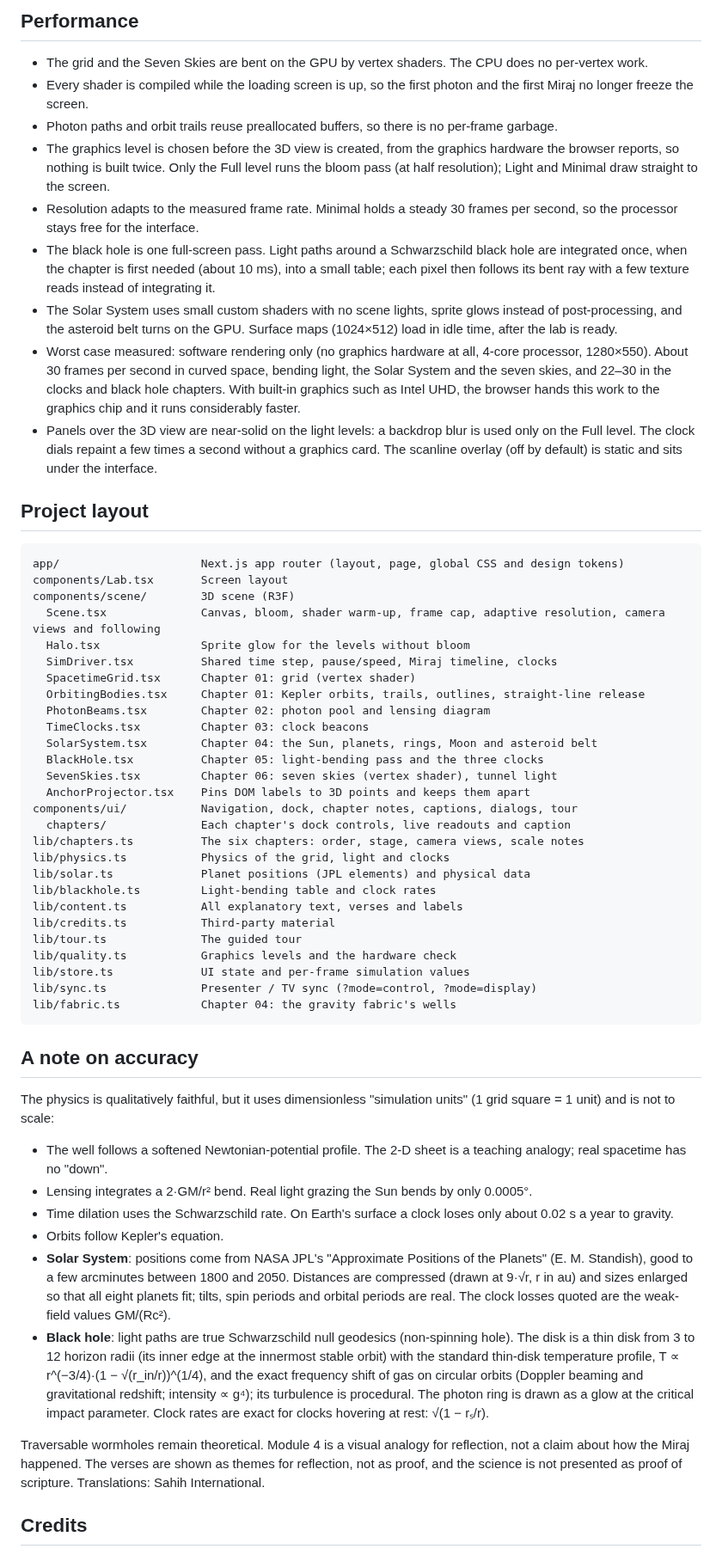
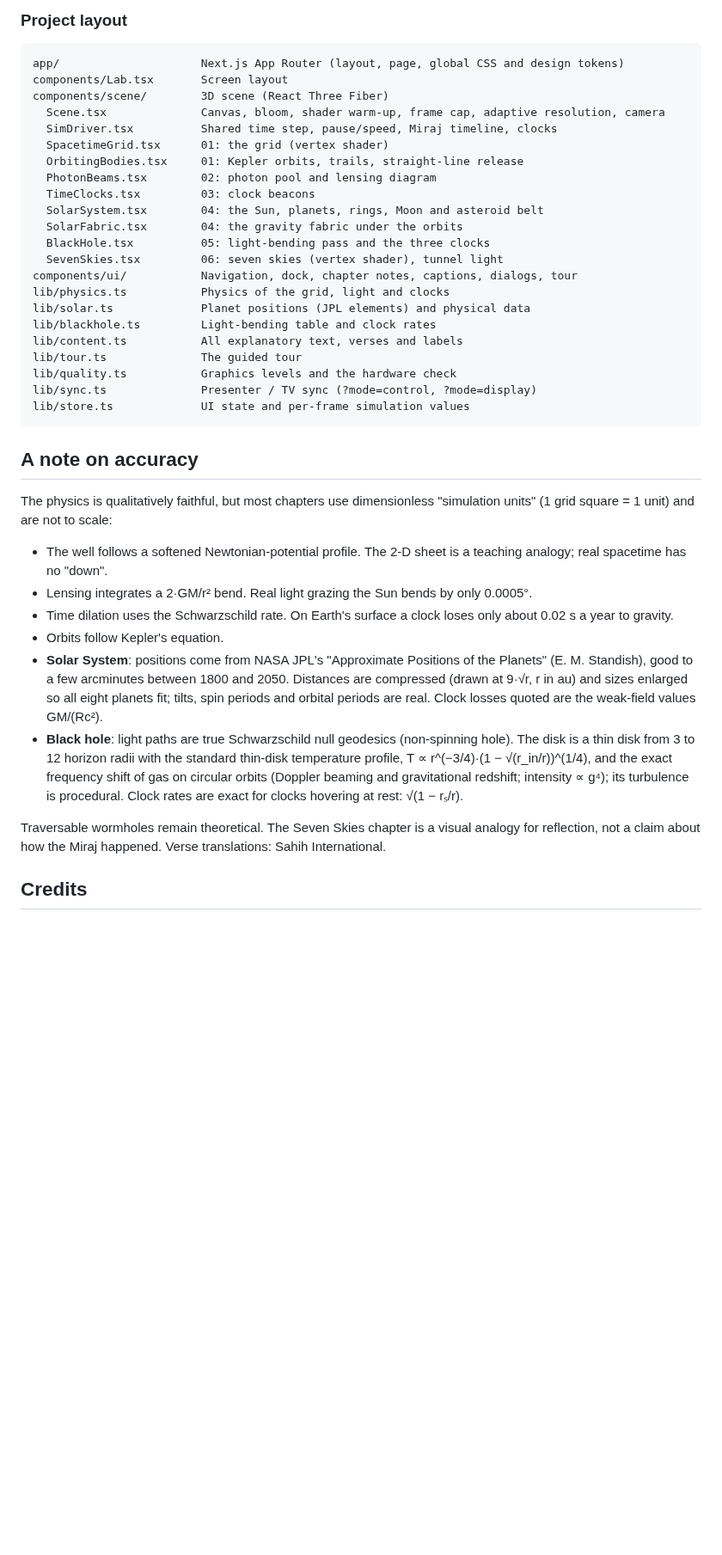
Before and after one commit to lpps-1/Gravitational-Field, a Markdown page: README.md, the part around one of its changes. Shown at 86% size. Drawn GitHub-style; blank space fills up the shorter version.

````diff
--- a/README.md
+++ b/README.md
@@ -90,60 +169,43 @@ Single-key shortcuts can be turned off in Settings. Then use `Alt+Shift` with th
 
-## Performance
-
-- The grid and the Seven Skies are bent on the GPU by vertex shaders. The CPU does no per-vertex work.
-- Every shader is compiled while the loading screen is up, so the first photon and the first Miraj no longer freeze the screen.
-- Photon paths and orbit trails reuse preallocated buffers, so there is no per-frame garbage.
-- The graphics level is chosen before the 3D view is created, from the graphics hardware the browser reports, so nothing is built twice. Only the Full level runs the bloom pass (at half resolution); Light and Minimal draw straight to the screen.
-- Resolution adapts to the measured frame rate. Minimal holds a steady 30 frames per second, so the processor stays free for the interface.
-- The black hole is one full-screen pass. Light paths around a Schwarzschild black hole are integrated once, when the chapter is first needed (about 10 ms), into a small table; each pixel then follows its bent ray with a few texture reads instead of integrating it.
-- The Solar System uses small custom shaders with no scene lights, sprite glows instead of post-processing, and the asteroid belt turns on the GPU. Surface maps (1024×512) load in idle time, after the lab is ready.
-- Worst case measured: software rendering only (no graphics hardware at all, 4-core processor, 1280×550). About 30 frames per second in curved space, bending light, the Solar System and the seven skies, and 22–30 in the clocks and black hole chapters. With built-in graphics such as Intel UHD, the browser hands this work to the graphics chip and it runs considerably faster.
-- Panels over the 3D view are near-solid on the light levels: a backdrop blur is used only on the Full level. The clock dials repaint a few times a second without a graphics card. The scanline overlay (off by default) is static and sits under the interface.
-
-## Project layout
+### Project layout
 
 ```
-app/                     Next.js app router (layout, page, global CSS and design tokens)
+app/                     Next.js App Router (layout, page, global CSS and design tokens)
 components/Lab.tsx       Screen layout
-components/scene/        3D scene (R3F)
-  Scene.tsx              Canvas, bloom, shader warm-up, frame cap, adaptive resolution, camera views and following
-  Halo.tsx               Sprite glow for the levels without bloom
+components/scene/        3D scene (React Three Fiber)
+  Scene.tsx              Canvas, bloom, shader warm-up, frame cap, adaptive resolution, camera
   SimDriver.tsx          Shared time step, pause/speed, Miraj timeline, clocks
-  SpacetimeGrid.tsx      Chapter 01: grid (vertex shader)
-  OrbitingBodies.tsx     Chapter 01: Kepler orbits, trails, outlines, straight-line release
-  PhotonBeams.tsx        Chapter 02: photon pool and lensing diagram
-  TimeClocks.tsx         Chapter 03: clock beacons
-  SolarSystem.tsx        Chapter 04: the Sun, planets, rings, Moon and asteroid belt
-  BlackHole.tsx          Chapter 05: light-bending pass and the three clocks
-  SevenSkies.tsx         Chapter 06: seven skies (vertex shader), tunnel light
-  AnchorProjector.tsx    Pins DOM labels to 3D points and keeps them apart
+  SpacetimeGrid.tsx      01: the grid (vertex shader)
+  OrbitingBodies.tsx     01: Kepler orbits, trails, straight-line release
+  PhotonBeams.tsx        02: photon pool and lensing diagram
+  TimeClocks.tsx         03: clock beacons
+  SolarSystem.tsx        04: the Sun, planets, rings, Moon and asteroid belt
+  SolarFabric.tsx        04: the gravity fabric under the orbits
+  BlackHole.tsx          05: light-bending pass and the three clocks
+  SevenSkies.tsx         06: seven skies (vertex shader), tunnel light
 components/ui/           Navigation, dock, chapter notes, captions, dialogs, tour
-  chapters/              Each chapter's dock controls, live readouts and caption
-lib/chapters.ts          The six chapters: order, stage, camera views, scale notes
 lib/physics.ts           Physics of the grid, light and clocks
 lib/solar.ts             Planet positions (JPL elements) and physical data
 lib/blackhole.ts         Light-bending table and clock rates
 lib/content.ts           All explanatory text, verses and labels
-lib/credits.ts           Third-party material
 lib/tour.ts              The guided tour
 lib/quality.ts           Graphics levels and the hardware check
+lib/sync.ts              Presenter / TV sync (?mode=control, ?mode=display)
 lib/store.ts             UI state and per-frame simulation values
-lib/sync.ts              Presenter / TV sync (?mode=control, ?mode=display)
-lib/fabric.ts            Chapter 04: the gravity fabric's wells
 ```
 
 ## A note on accuracy
 
-The physics is qualitatively faithful, but it uses dimensionless "simulation units" (1 grid square = 1 unit) and is not to scale:
+The physics is qualitatively faithful, but most chapters use dimensionless "simulation units" (1 grid square = 1 unit) and are not to scale:
 
 - The well follows a softened Newtonian-potential profile. The 2-D sheet is a teaching analogy; real spacetime has no "down".
 - Lensing integrates a 2·GM/r² bend. Real light grazing the Sun bends by only 0.0005°.
 - Time dilation uses the Schwarzschild rate. On Earth's surface a clock loses only about 0.02 s a year to gravity.
 - Orbits follow Kepler's equation.
-- **Solar System**: positions come from NASA JPL's "Approximate Positions of the Planets" (E. M. Standish), good to a few arcminutes between 1800 and 2050. Distances are compressed (drawn at 9·√r, r in au) and sizes enlarged so that all eight planets fit; tilts, spin periods and orbital periods are real. The clock losses quoted are the weak-field values GM/(Rc²).
-- **Black hole**: light paths are true Schwarzschild null geodesics (non-spinning hole). The disk is a thin disk from 3 to 12 horizon radii (its inner edge at the innermost stable orbit) with the standard thin-disk temperature profile, T ∝ r^(−3/4)·(1 − √(r_in/r))^(1/4), and the exact frequency shift of gas on circular orbits (Doppler beaming and gravitational redshift; intensity ∝ g⁴); its turbulence is procedural. The photon ring is drawn as a glow at the critical impact parameter. Clock rates are exact for clocks hovering at rest: √(1 − rₛ/r).
+- **Solar System**: positions come from NASA JPL's "Approximate Positions of the Planets" (E. M. Standish), good to a few arcminutes between 1800 and 2050. Distances are compressed (drawn at 9·√r, r in au) and sizes enlarged so all eight planets fit; tilts, spin periods and orbital periods are real. Clock losses quoted are the weak-field values GM/(Rc²).
+- **Black hole**: light paths are true Schwarzschild null geodesics (non-spinning hole). The disk is a thin disk from 3 to 12 horizon radii with the standard thin-disk temperature profile, T ∝ r^(−3/4)·(1 − √(r_in/r))^(1/4), and the exact frequency shift of gas on circular orbits (Doppler beaming and gravitational redshift; intensity ∝ g⁴); its turbulence is procedural. Clock rates are exact for clocks hovering at rest: √(1 − rₛ/r).
 
-Traversable wormholes remain theoretical. Module 4 is a visual analogy for reflection, not a claim about how the Miraj happened. The verses are shown as themes for reflection, not as proof, and the science is not presented as proof of scripture. Translations: Sahih International.
+Traversable wormholes remain theoretical. The Seven Skies chapter is a visual analogy for reflection, not a claim about how the Miraj happened. Verse translations: Sahih International.
 
 ## Credits
 
````
Also changed, not shown: other parts of README.md (+139 -52 lines), docs/screenshots/1-curved-space.jpg (added), docs/screenshots/2-bending-light.jpg (added), docs/screenshots/3-slow-clocks.jpg (added), docs/screenshots/4-solar-system.jpg (added), docs/screenshots/5-black-hole.jpg (added), docs/screenshots/6-seven-skies.jpg (added).
